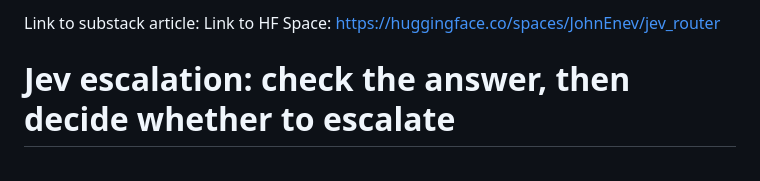
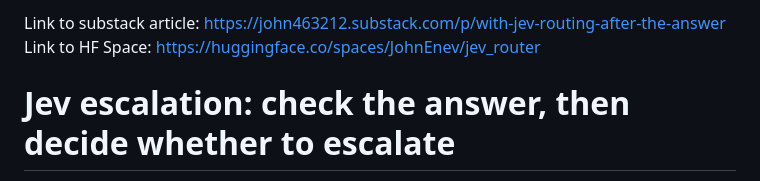
Before and after one commit to JohnEnev/jev_escalation, a Markdown page: README.md, the part around the change. Drawn GitHub-style.

```diff
--- a/README.md
+++ b/README.md
@@ -1,4 +1,4 @@
-Link to substack article:
+Link to substack article: https://john463212.substack.com/p/with-jev-routing-after-the-answer
 Link to HF Space: https://huggingface.co/spaces/JohnEnev/jev_router
 
 # Jev escalation: check the answer, then decide whether to escalate
```
